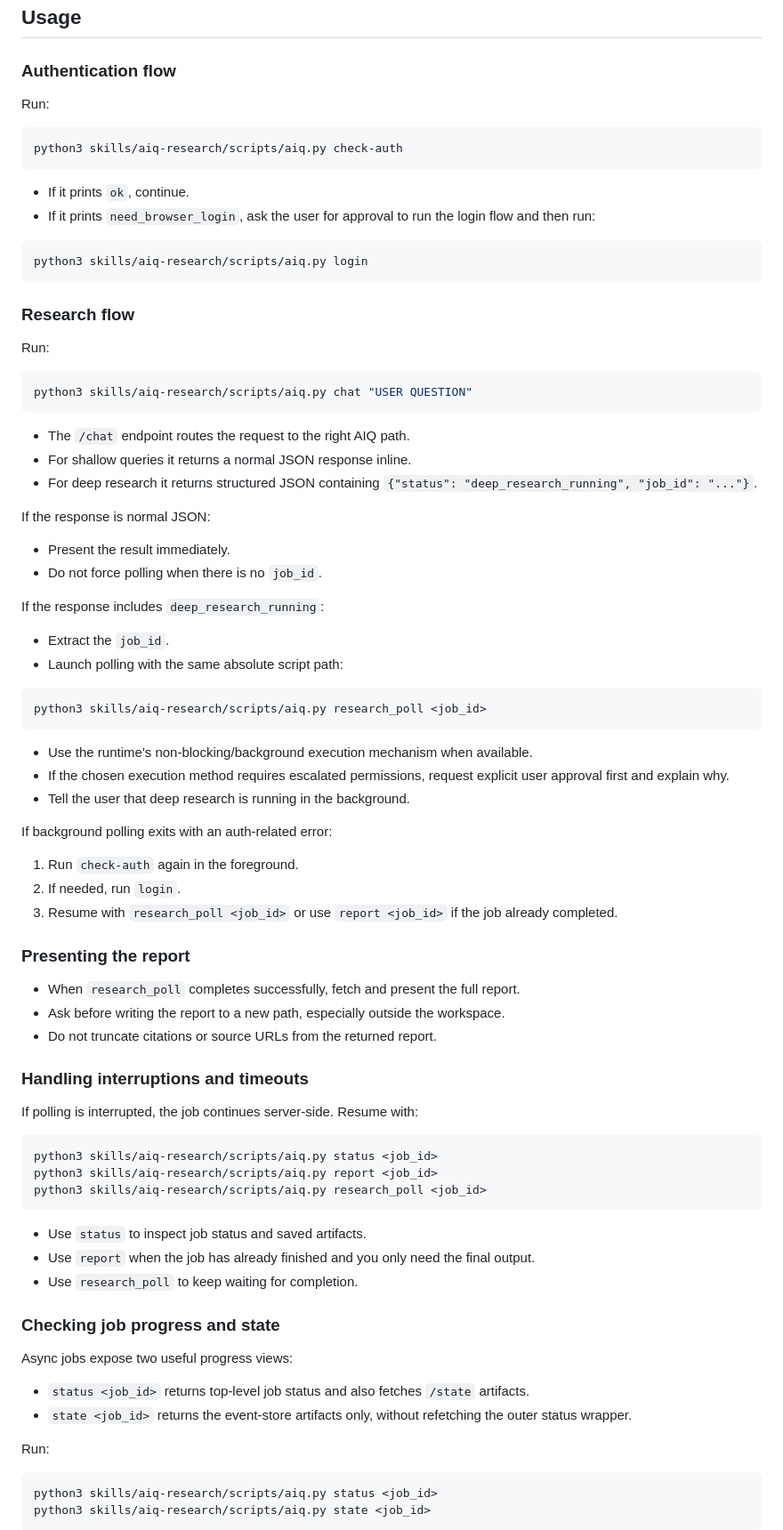
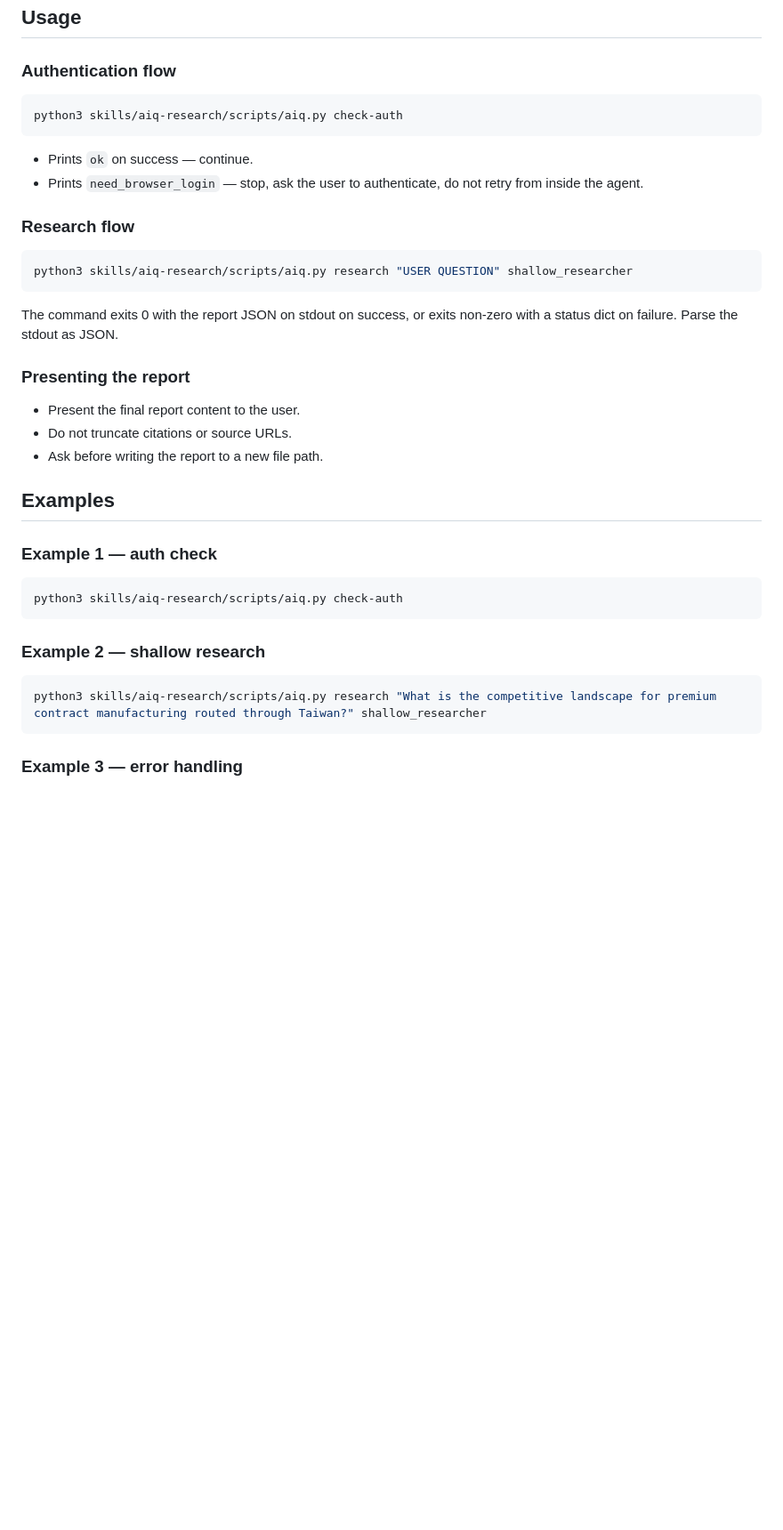
Before and after one commit to nv-edwli/gtc-taipei-demo, a Markdown page: skills/aiq-research/SKILL.md, the part around one of its changes. Shown at 89% size. GitHub-like rendering; blank space fills up the shorter version.

Commit message:
docs(aiq-research): rewrite SKILL.md to demo-correct shallow_researcher flow only
Co-Authored-By: Claude Sonnet 4.6 <noreply@anthropic.com>

````diff
--- a/skills/aiq-research/SKILL.md
+++ b/skills/aiq-research/SKILL.md
@@ -58,83 +58,40 @@ Commands that invoke `aiq.py` may require escalated permissions because browser
 
 ### Authentication flow
 
-Run:
+```bash
+python3 skills/aiq-research/scripts/aiq.py check-auth
+```
+
+- Prints `ok` on success — continue.
+- Prints `need_browser_login` — stop, ask the user to authenticate, do not retry from inside the agent.
+
+### Research flow
+
+```bash
+python3 skills/aiq-research/scripts/aiq.py research "USER QUESTION" shallow_researcher
+```
+
+The command exits 0 with the report JSON on stdout on success, or exits non-zero with a status dict on failure. Parse the stdout as JSON.
+
+### Presenting the report
+
+- Present the final report content to the user.
+- Do not truncate citations or source URLs.
+- Ask before writing the report to a new file path.
+
+## Examples
+
+### Example 1 — auth check
 
 ```bash
 python3 skills/aiq-research/scripts/aiq.py check-auth
 ```
 
-- If it prints `ok`, continue.
-- If it prints `need_browser_login`, ask the user for approval to run the login flow and then run:
+### Example 2 — shallow research
 
 ```bash
-python3 skills/aiq-research/scripts/aiq.py login
+python3 skills/aiq-research/scripts/aiq.py research "What is the competitive landscape for premium contract manufacturing routed through Taiwan?" shallow_researcher
 ```
 
-### Research flow
+### Example 3 — error handling
 
-Run:
-
-```bash
-python3 skills/aiq-research/scripts/aiq.py chat "USER QUESTION"
-```
-
-- The `/chat` endpoint routes the request to the right AIQ path.
-- For shallow queries it returns a normal JSON response inline.
-- For deep research it returns structured JSON containing `{"status": "deep_research_running", "job_id": "..."}`.
-
-If the response is normal JSON:
-- Present the result immediately.
-- Do not force polling when there is no `job_id`.
-
-If the response includes `deep_research_running`:
-- Extract the `job_id`.
-- Launch polling with the same absolute script path:
-
-```bash
-python3 skills/aiq-research/scripts/aiq.py research_poll <job_id>
-```
-
-- Use the runtime's non-blocking/background execution mechanism when available.
-- If the chosen execution method requires escalated permissions, request explicit user approval first and explain why.
-- Tell the user that deep research is running in the background.
-
-If background polling exits with an auth-related error:
-1. Run `check-auth` again in the foreground.
-2. If needed, run `login`.
-3. Resume with `research_poll <job_id>` or use `report <job_id>` if the job already completed.
-
-### Presenting the report
-
-- When `research_poll` completes successfully, fetch and present the full report.
-- Ask before writing the report to a new path, especially outside the workspace.
-- Do not truncate citations or source URLs from the returned report.
-
-### Handling interruptions and timeouts
-
-If polling is interrupted, the job continues server-side. Resume with:
-
-```bash
-python3 skills/aiq-research/scripts/aiq.py status <job_id>
-python3 skills/aiq-research/scripts/aiq.py report <job_id>
-python3 skills/aiq-research/scripts/aiq.py research_poll <job_id>
-```
-
-- Use `status` to inspect job status and saved artifacts.
-- Use `report` when the job has already finished and you only need the final output.
-- Use `research_poll` to keep waiting for completion.
-
-### Checking job progress and state
-
-Async jobs expose two useful progress views:
-
-- `status <job_id>` returns top-level job status and also fetches `/state` artifacts.
-- `state <job_id>` returns the event-store artifacts only, without refetching the outer status wrapper.
-
-Run:
-
-```bash
-python3 skills/aiq-research/scripts/aiq.py status <job_id>
-python3 skills/aiq-research/scripts/aiq.py state <job_id>
-```
-
````
Also changed, not shown: other parts of skills/aiq-research/SKILL.md (+31 -66 lines).
